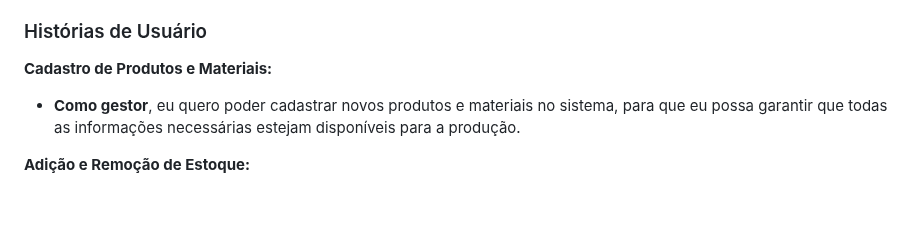
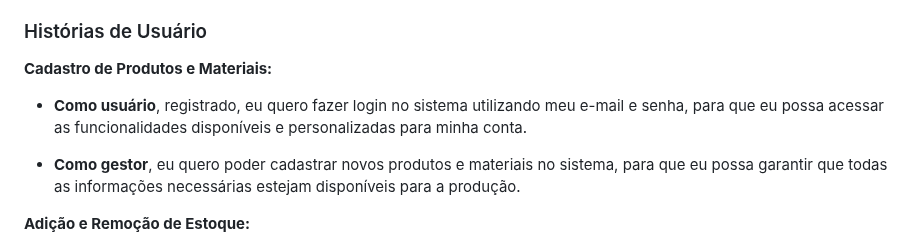
Before and after one commit to eduardobandeiramg/mrp, a Markdown page: docs/architecture_document.md, the part around the change. Rendered like a GitHub page; blank space fills up the shorter version.

Commit message:
#81 [DOC][FIX] adicionar na histÓria de usuários um de login e cadastro - DOC ARQ
Update architecture_document.md

```diff
--- a/docs/architecture_document.md
+++ b/docs/architecture_document.md
@@ -239,6 +239,9 @@ Obs: a quantidade e o escopo das funcionalidades deve ser negociado com os profe
 ### Histórias de Usuário
 
 **Cadastro de Produtos e Materiais:**
+- **Como usuário**, registrado,
+eu quero fazer login no sistema utilizando meu e-mail e senha,
+para que eu possa acessar as funcionalidades disponíveis e personalizadas para minha conta.
 
 - **Como gestor**, eu quero poder cadastrar novos produtos e materiais no sistema, para que eu possa garantir que todas as informações necessárias estejam disponíveis para a produção.
 
```
